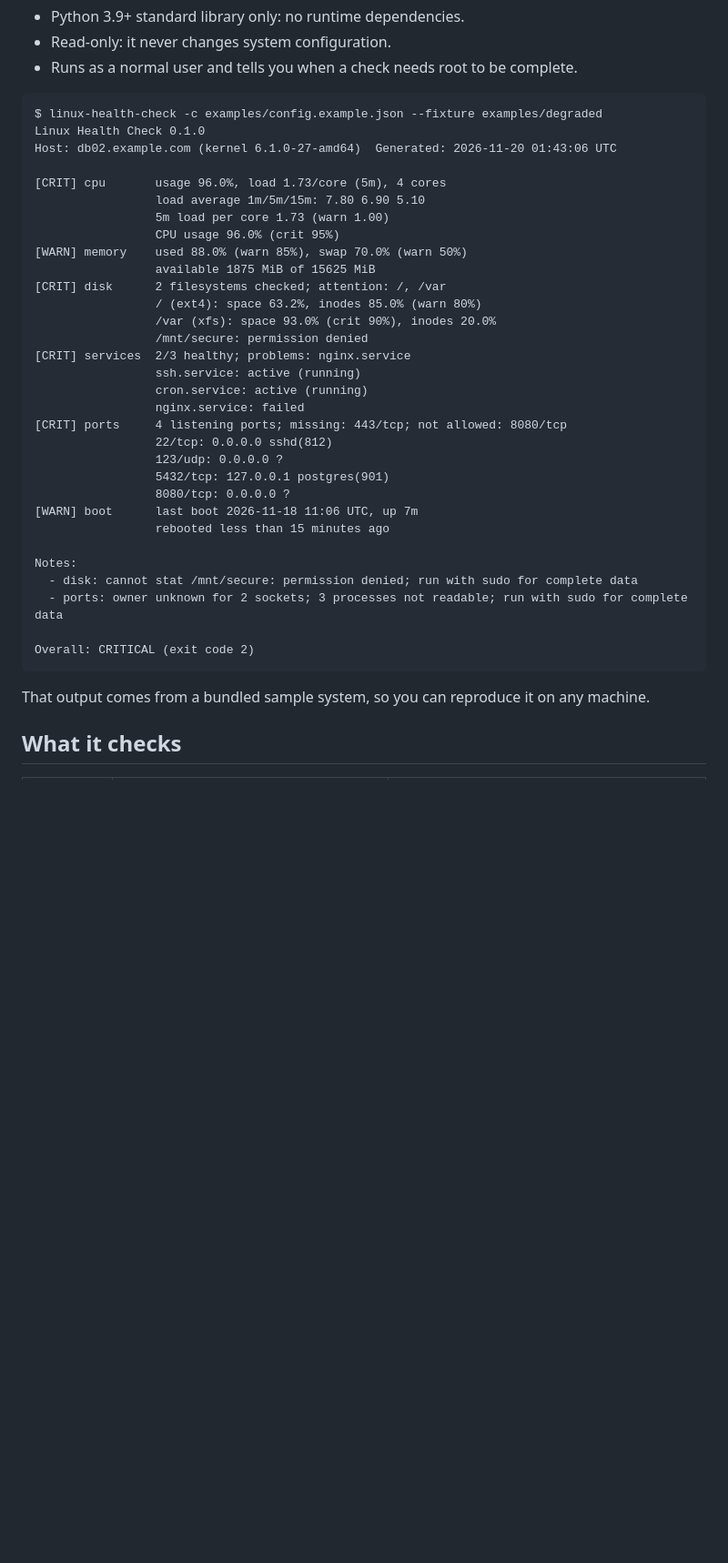
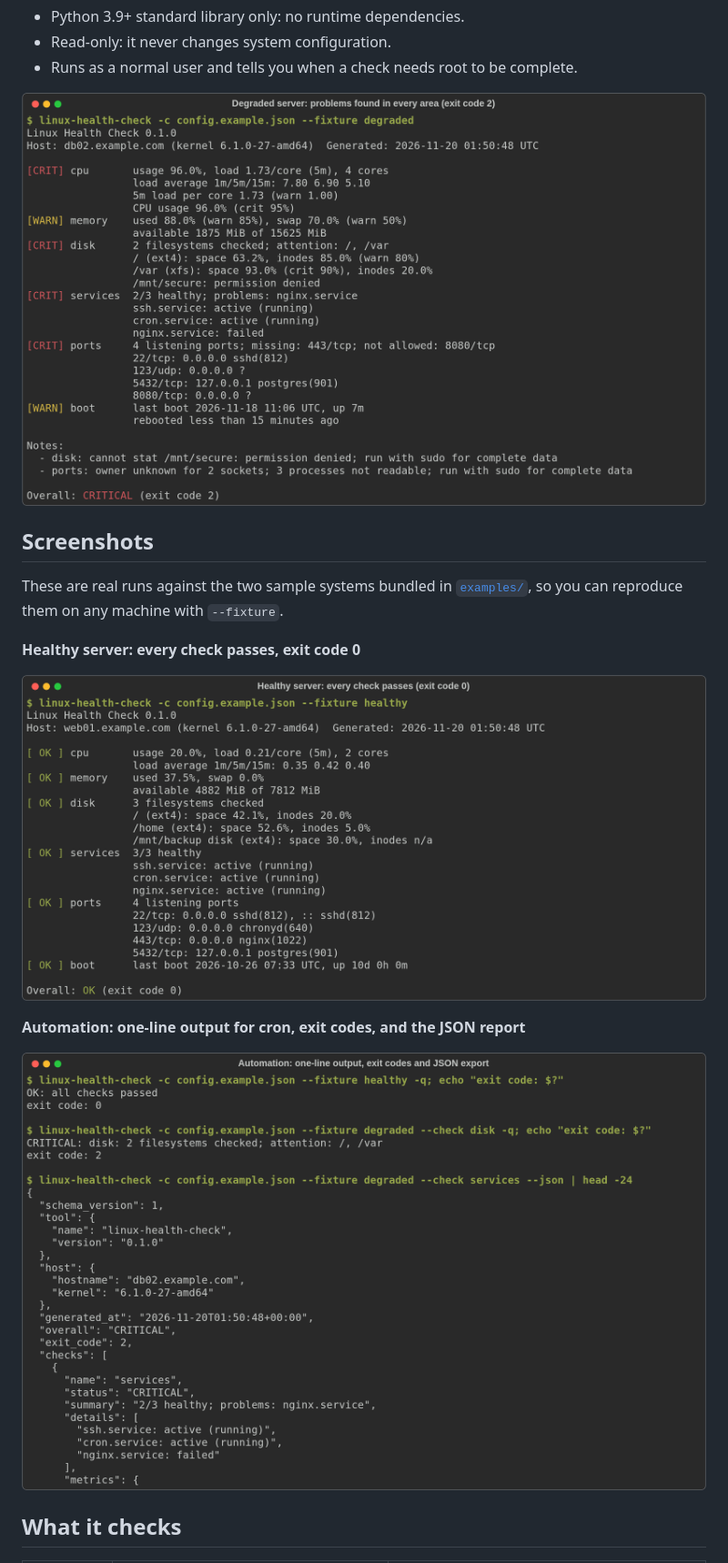
Before and after one commit to lucianorichard/linux-health-check, a Markdown page: README.md, the part around one of its changes. Shown at 91% size. Drawn GitHub-style; pictures changed too: docs/screenshots/automation.png (added), docs/screenshots/degraded.png (added), docs/screenshots/healthy.png (added); blank space fills up the shorter version.

Commit message:
README: screenshots of real runs (healthy, degraded, automation)
Co-Authored-By: Claude Opus 5.5 <noreply@anthropic.com>

````diff
--- a/README.md
+++ b/README.md
@@ -16,41 +16,20 @@ pipelines or an existing Nagios/Icinga setup.
 - Read-only: it never changes system configuration.
 - Runs as a normal user and tells you when a check needs root to be complete.
 
-```text
-$ linux-health-check -c examples/config.example.json --fixture examples/degraded
-Linux Health Check 0.1.0
-Host: db02.example.com (kernel 6.1.0-27-amd64)  Generated: 2026-11-20 01:43:06 UTC
+![Degraded server report](docs/screenshots/degraded.png)
 
-[CRIT] cpu       usage 96.0%, load 1.73/core (5m), 4 cores
-                 load average 1m/5m/15m: 7.80 6.90 5.10
-                 5m load per core 1.73 (warn 1.00)
-                 CPU usage 96.0% (crit 95%)
-[WARN] memory    used 88.0% (warn 85%), swap 70.0% (warn 50%)
-                 available 1875 MiB of 15625 MiB
-[CRIT] disk      2 filesystems checked; attention: /, /var
-                 / (ext4): space 63.2%, inodes 85.0% (warn 80%)
-                 /var (xfs): space 93.0% (crit 90%), inodes 20.0%
-                 /mnt/secure: permission denied
-[CRIT] services  2/3 healthy; problems: nginx.service
-                 ssh.service: active (running)
-                 cron.service: active (running)
-                 nginx.service: failed
-[CRIT] ports     4 listening ports; missing: 443/tcp; not allowed: 8080/tcp
-                 22/tcp: 0.0.0.0 sshd(812)
-                 123/udp: 0.0.0.0 ?
-                 5432/tcp: 127.0.0.1 postgres(901)
-                 8080/tcp: 0.0.0.0 ?
-[WARN] boot      last boot 2026-11-18 11:06 UTC, up 7m
-                 rebooted less than 15 minutes ago
+## Screenshots
 
-Notes:
-  - disk: cannot stat /mnt/secure: permission denied; run with sudo for complete data
-  - ports: owner unknown for 2 sockets; 3 processes not readable; run with sudo for complete data
+These are real runs against the two sample systems bundled in [`examples/`](examples/), so
+you can reproduce them on any machine with `--fixture`.
 
-Overall: CRITICAL (exit code 2)
-```
+**Healthy server: every check passes, exit code 0**
 
-That output comes from a bundled sample system, so you can reproduce it on any machine.
+![Healthy server report](docs/screenshots/healthy.png)
+
+**Automation: one-line output for cron, exit codes, and the JSON report**
+
+![Quiet mode, exit codes and JSON export](docs/screenshots/automation.png)
 
 ## What it checks
 
````
Also changed, not shown: other parts of README.md (+1 -0 lines).
